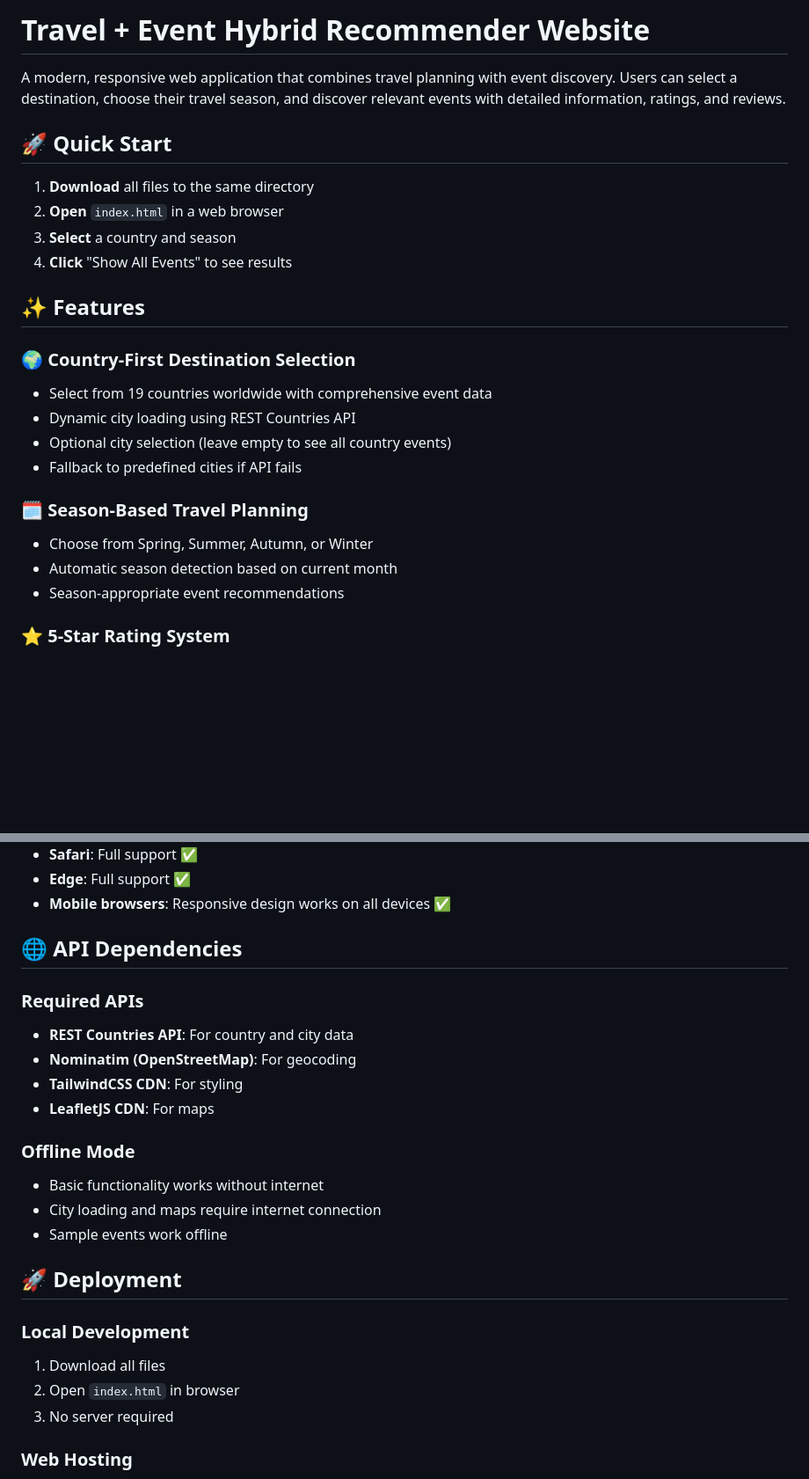
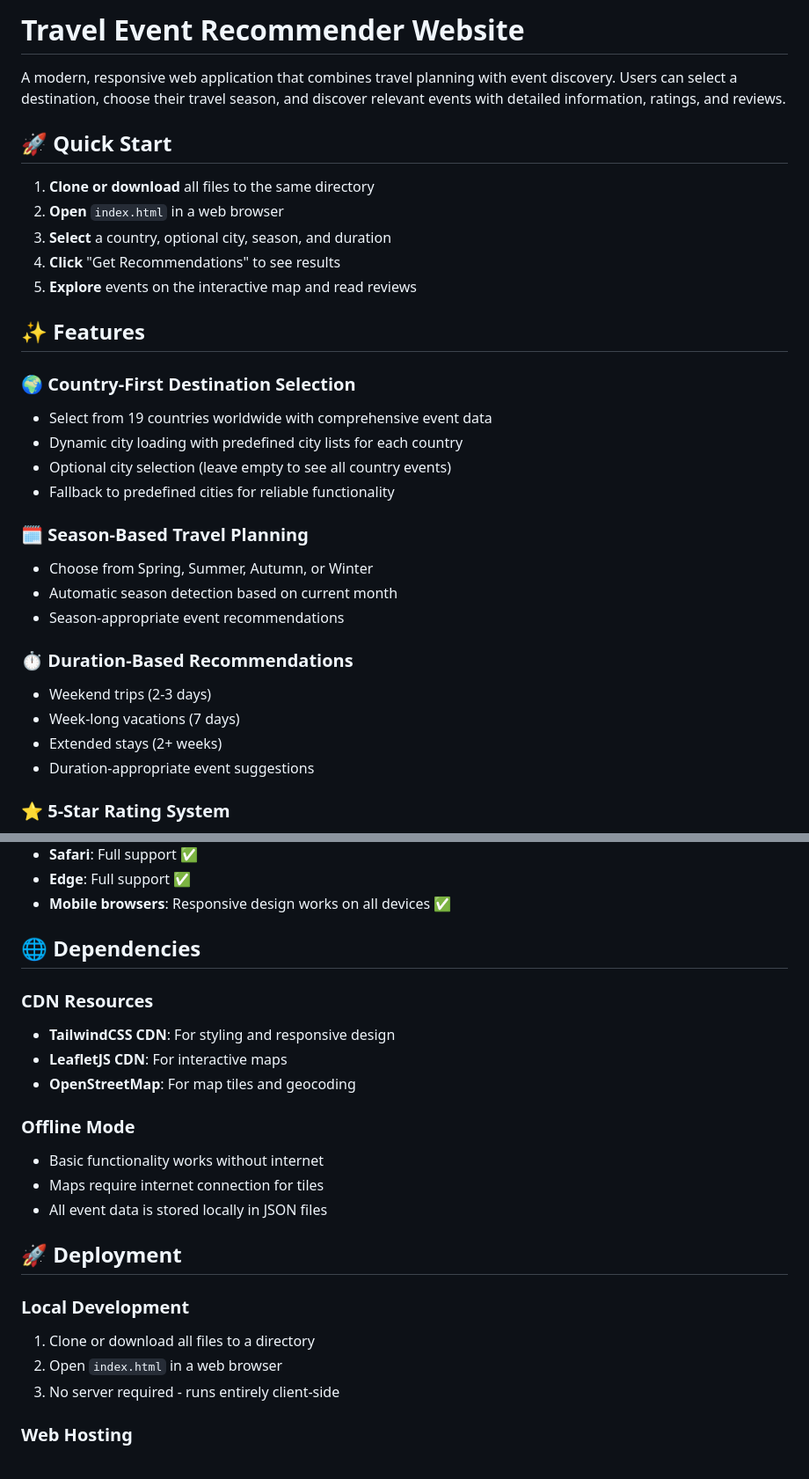
Before and after one commit to pranavpatil2316/Travel-Event-Recommender, a Markdown page: README.md, 2 parts joined by grey strips. Shown at 88% size. Drawn GitHub-style; blank space fills up the shorter version.

```diff
--- a/README.md
+++ b/README.md
@@ -1,26 +1,33 @@
-# Travel + Event Hybrid Recommender Website
+# Travel Event Recommender Website
 
 A modern, responsive web application that combines travel planning with event discovery. Users can select a destination, choose their travel season, and discover relevant events with detailed information, ratings, and reviews.
 
 ## 🚀 **Quick Start**
 
-1. **Download** all files to the same directory
+1. **Clone or download** all files to the same directory
 2. **Open** `index.html` in a web browser
-3. **Select** a country and season
-4. **Click** "Show All Events" to see results
+3. **Select** a country, optional city, season, and duration
+4. **Click** "Get Recommendations" to see results
+5. **Explore** events on the interactive map and read reviews
 
 ## ✨ **Features**
 
 ### 🌍 **Country-First Destination Selection**
 - Select from 19 countries worldwide with comprehensive event data
-- Dynamic city loading using REST Countries API
+- Dynamic city loading with predefined city lists for each country
 - Optional city selection (leave empty to see all country events)
-- Fallback to predefined cities if API fails
+- Fallback to predefined cities for reliable functionality
 
 ### 🗓️ **Season-Based Travel Planning**
 - Choose from Spring, Summer, Autumn, or Winter
 - Automatic season detection based on current month
 - Season-appropriate event recommendations
+
+### ⏱️ **Duration-Based Recommendations**
+- Weekend trips (2-3 days)
+- Week-long vacations (7 days)
+- Extended stays (2+ weeks)
+- Duration-appropriate event suggestions
 
 ### ⭐ **5-Star Rating System**
 - User-driven ratings and reviews
@@ -143,25 +153,24 @@ travel-event-recommender-website/
 - **Edge**: Full support ✅
 - **Mobile browsers**: Responsive design works on all devices ✅
 
-## 🌐 **API Dependencies**
+## 🌐 **Dependencies**
 
-### **Required APIs**
-- **REST Countries API**: For country and city data
-- **Nominatim (OpenStreetMap)**: For geocoding
-- **TailwindCSS CDN**: For styling
-- **LeafletJS CDN**: For maps
+### **CDN Resources**
+- **TailwindCSS CDN**: For styling and responsive design
+- **LeafletJS CDN**: For interactive maps
+- **OpenStreetMap**: For map tiles and geocoding
 
 ### **Offline Mode**
 - Basic functionality works without internet
-- City loading and maps require internet connection
-- Sample events work offline
+- Maps require internet connection for tiles
+- All event data is stored locally in JSON files
 
 ## 🚀 **Deployment**
 
 ### **Local Development**
-1. Download all files
-2. Open `index.html` in browser
-3. No server required
+1. Clone or download all files to a directory
+2. Open `index.html` in a web browser
+3. No server required - runs entirely client-side
 
 ### **Web Hosting**
 1. Upload all files to web server
```
Also changed, not shown: other parts of README.md (+56 -25 lines).
